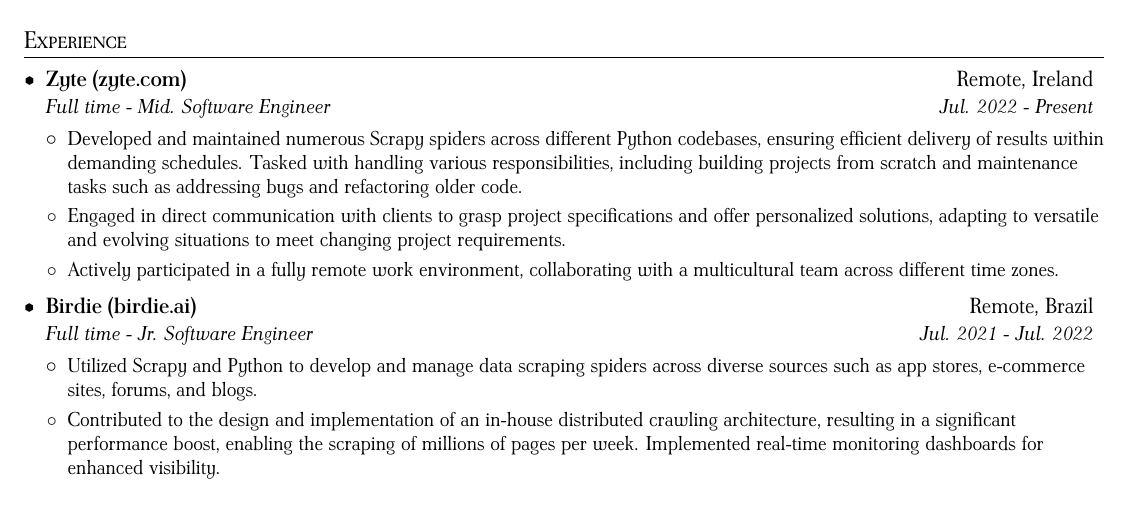
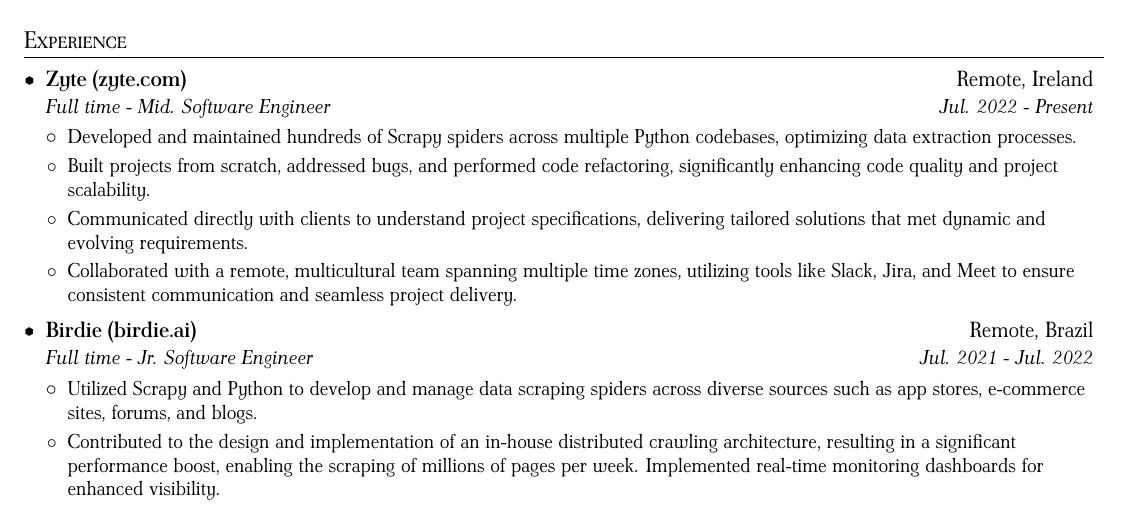
Before and after one commit to felipecustodio/cv, a LaTeX document (main.tex): part of the page, cut so that both start at the same text. Compiled offline with pdfLaTeX.

Commit message:
refactor: rewrite parts of work experience

```diff
--- a/main.tex
+++ b/main.tex
@@ -143,15 +143,19 @@
       \resumeItemListStart
         \resumeItemNoTitle
             {
-            Developed and maintained numerous Scrapy spiders across different Python codebases, ensuring efficient delivery of results within demanding schedules. Tasked with handling various responsibilities, including building projects from scratch and maintenance tasks such as addressing bugs and refactoring older code.
+            Developed and maintained hundreds of Scrapy spiders across multiple Python codebases, optimizing data extraction processes.
             }
         \resumeItemNoTitle
             {
-            Engaged in direct communication with clients to grasp project specifications and offer personalized solutions, adapting to versatile and evolving situations to meet changing project requirements.
+            Built projects from scratch, addressed bugs, and performed code refactoring, significantly enhancing code quality and project scalability.
             }
         \resumeItemNoTitle
             {
-            Actively participated in a fully remote work environment, collaborating with a multicultural team across different time zones.
+            Communicated directly with clients to understand project specifications, delivering tailored solutions that met dynamic and evolving requirements.
+            }
+        \resumeItemNoTitle
+            {
+            Collaborated with a remote, multicultural team spanning multiple time zones, utilizing tools like Slack, Jira, and Meet to ensure consistent communication and seamless project delivery.
             }
       \resumeItemListEnd
   \resumeSubheading
```
